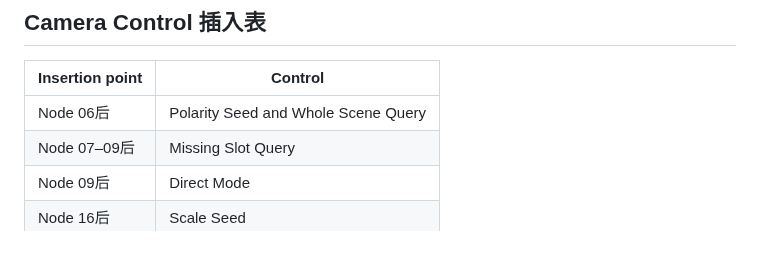
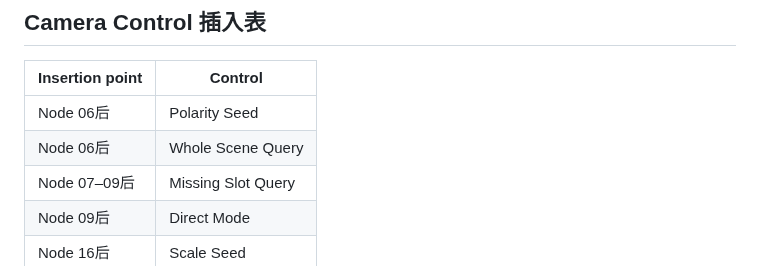
Before and after one commit to weitianhua8-oss/english-thinking-system, a Markdown page: docs/grammar-vision/02_43_NODE_ADOPTION_MATRIX.md, the part around one of its changes. GitHub-like rendering.

Commit message:
docs: align Grammar Vision matrix controls

```diff
--- a/docs/grammar-vision/02_43_NODE_ADOPTION_MATRIX.md
+++ b/docs/grammar-vision/02_43_NODE_ADOPTION_MATRIX.md
@@ -82,7 +82,8 @@
 
 | Insertion point | Control |
 | --- | --- |
-| Node 06后 | Polarity Seed and Whole Scene Query |
+| Node 06后 | Polarity Seed |
+| Node 06后 | Whole Scene Query |
 | Node 07–09后 | Missing Slot Query |
 | Node 09后 | Direct Mode |
 | Node 16后 | Scale Seed |
```
Also changed, not shown: other parts of docs/grammar-vision/02_43_NODE_ADOPTION_MATRIX.md (+1 -1 lines).
